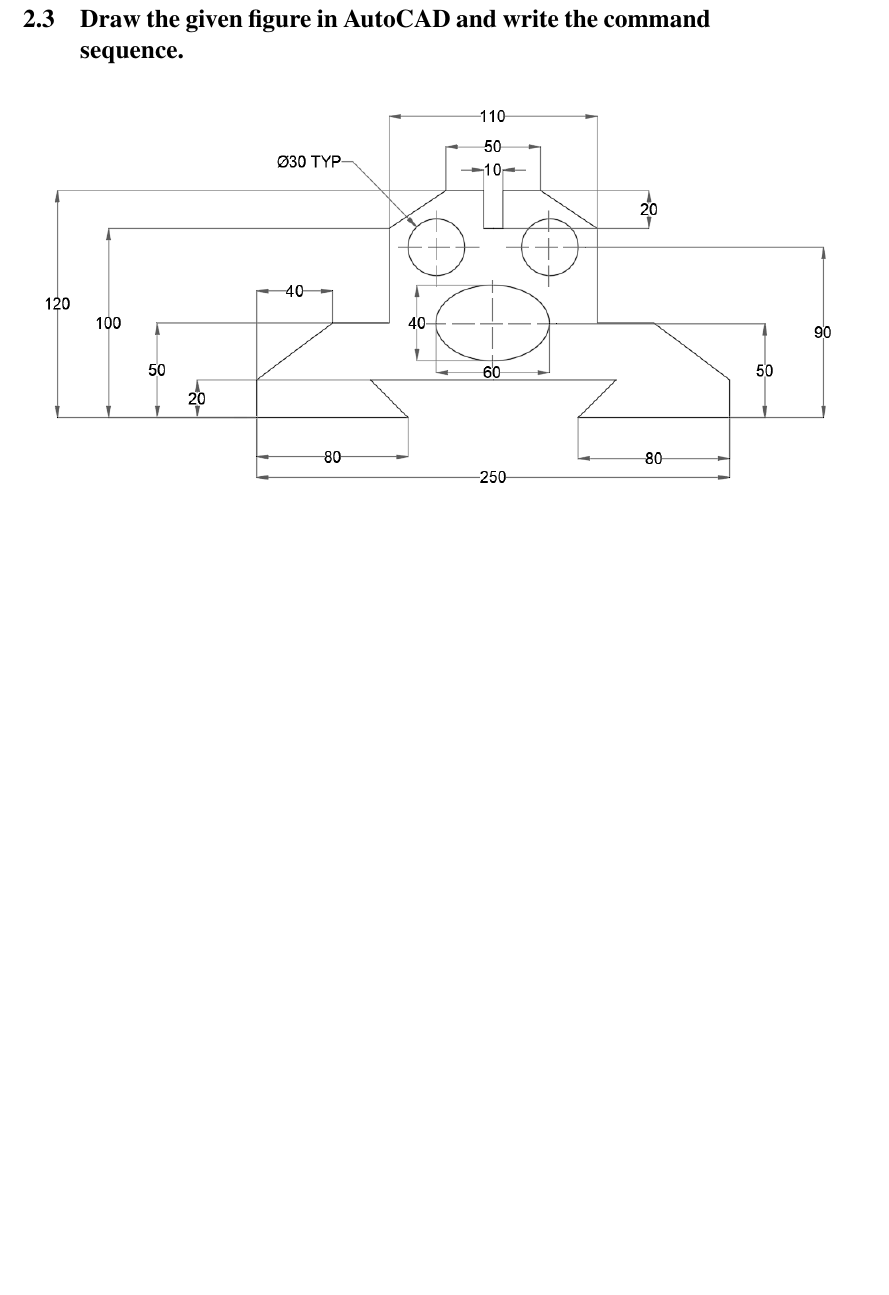
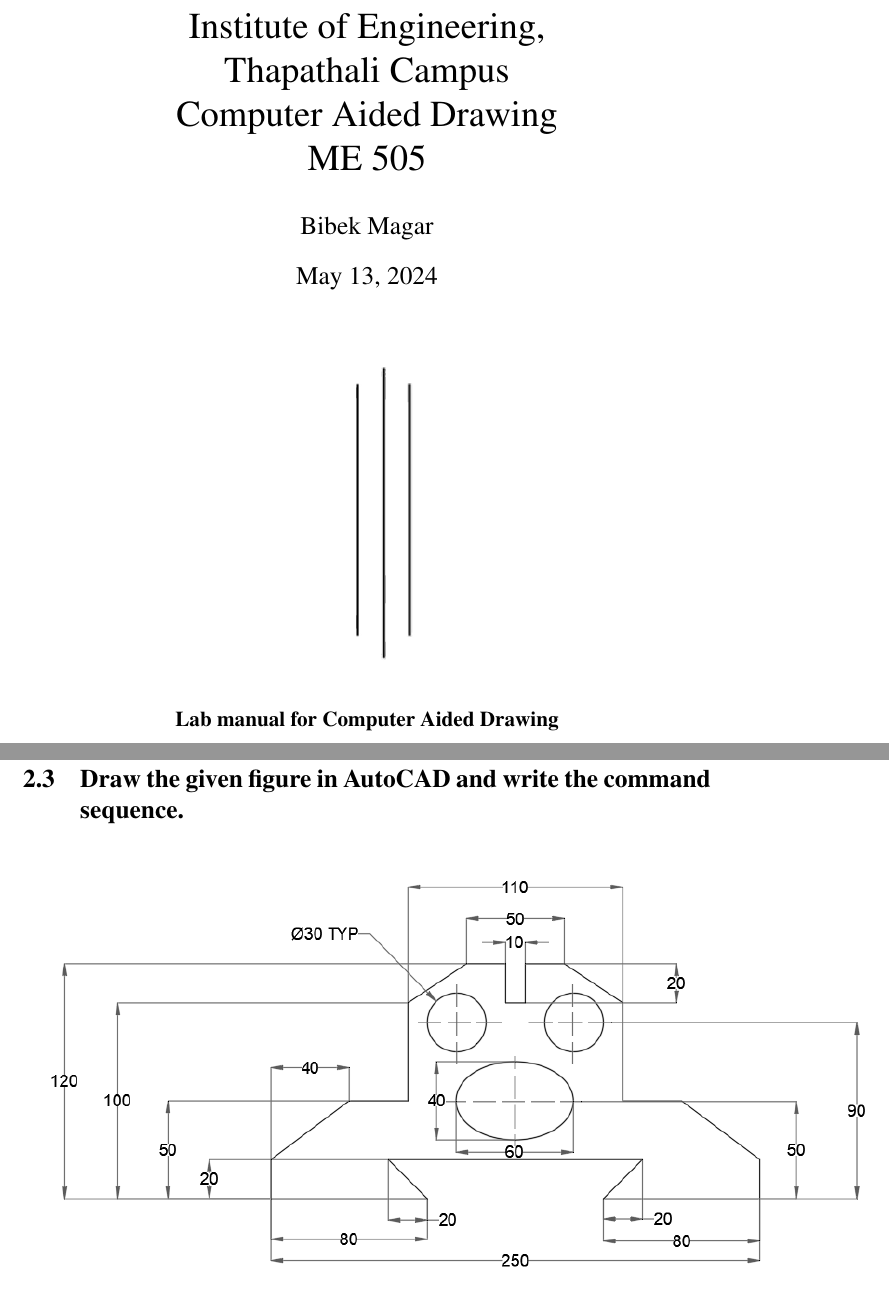
Before and after one commit to shredderbvek/AutoCAD-laboratory-tasks, a LaTeX document (weeklyTasks.tex): part of page 3 of 3 before the commit and two parts of pages 1 and 4 of 4 after it, the two joined at a grey line, cut at the place of the change, the shorter picture padded with empty space. Compiled offline with pdfLaTeX.

Commit message:
added a cover page and edite l2t3.png

```diff
--- a/weeklyTasks.tex
+++ b/weeklyTasks.tex
@@ -4,7 +4,21 @@
 \usepackage{amsmath} % Required for some math elements
 \usepackage{times} % Uncomment to use the Times New Roman font
 
+\title{Institute of Engineering,\\ Thapathali Campus \\ Computer Aided Drawing \\ ME 505} % Title
+\author{Bibek Magar}
+\date{\today} % Date for the report
+
 \begin{document}
+\maketitle % Insert the title, author and date
+	\begin{center}
+		\includegraphics{gfx/lines.png}
+	\end{center}
+	\begin{center}
+		\textbf{Lab manual for Computer Aided Drawing}
+	\end{center}
+
+	\newpage
+
 \section{lab 1: Introduction to AutoCAD interface and coordinate systems}
 \begin{center}
 	\includegraphics{gfx/fig.png}
@@ -23,6 +37,6 @@
 \end{center}
 \subsection{Draw the given figure in AutoCAD and write the command sequence.}
 \begin{center}
-    \includegraphics[scale = 0.6]{gfx/l2t3.PNG}
+    \includegraphics[scale = 0.7]{gfx/l2t3.PNG}
 \end{center}
 \end{document}
```
Also changed, not shown: gfx/l2t3.PNG, weeklyTasks.pdf, 5 other files.
